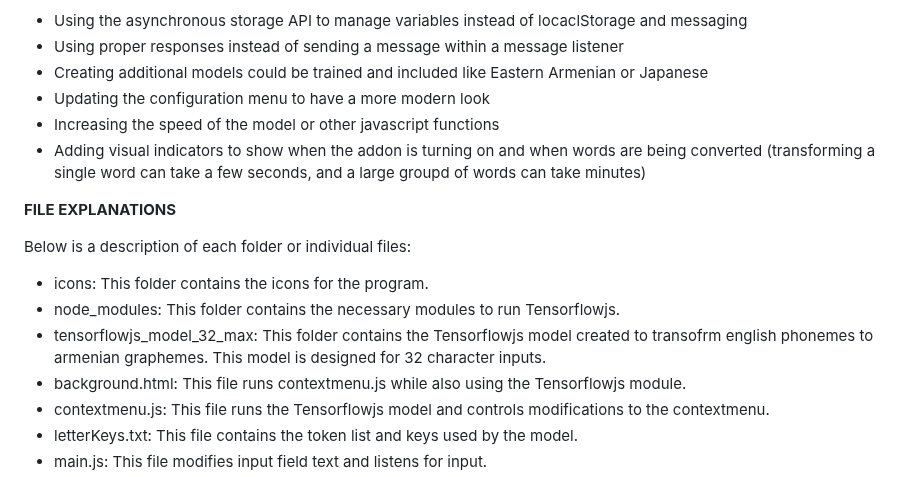
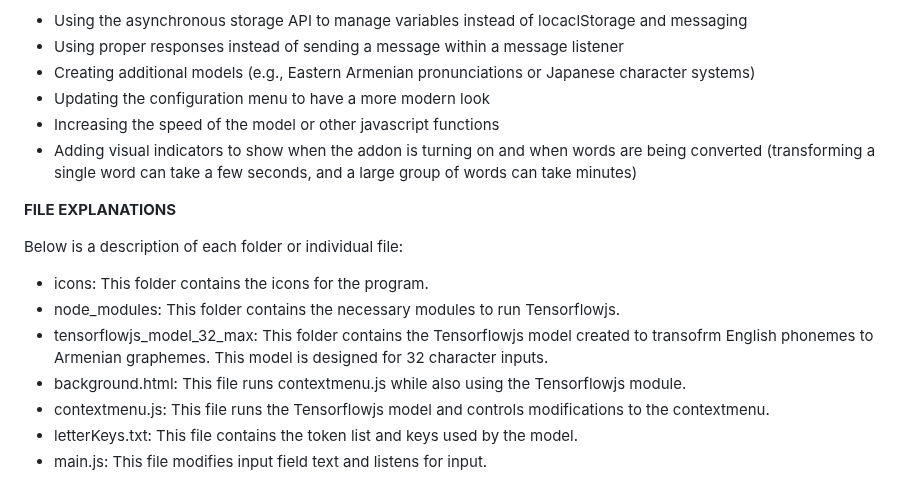
Before and after one commit to aeghian/TfjsTransliteration, a Markdown page: README.md, the part around one of its changes. Drawn GitHub-style.

```diff
--- a/README.md
+++ b/README.md
@@ -32,16 +28,16 @@ The current add-on is simply a prototype meant to show how a tool like this coul
 - Using the asynchronous storage API to manage variables instead of locaclStorage and messaging
 - Using proper responses instead of sending a message within a message listener
-- Creating additional models could be trained and included like Eastern Armenian or Japanese
+- Creating additional models (e.g., Eastern Armenian pronunciations or Japanese character systems)
 - Updating the configuration menu to have a more modern look
 - Increasing the speed of the model or other javascript functions
-- Adding visual indicators to show when the addon is turning on and when words are being converted (transforming a single word can take a few seconds, and a large groupd of words can take minutes)
+- Adding visual indicators to show when the addon is turning on and when words are being converted (transforming a single word can take a few seconds, and a large group of words can take minutes)
 
 **FILE EXPLANATIONS**
 
-Below is a description of each folder or individual files:
+Below is a description of each folder or individual file:
 - icons: This folder contains the icons for the program.
 - node_modules: This folder contains the necessary modules to run Tensorflowjs.
-- tensorflowjs_model_32_max: This folder contains the Tensorflowjs model created to transofrm english phonemes to armenian graphemes. This model is designed for 32 character inputs.
+- tensorflowjs_model_32_max: This folder contains the Tensorflowjs model created to transofrm English phonemes to Armenian graphemes. This model is designed for 32 character inputs.
 - background.html: This file runs contextmenu.js while also using the Tensorflowjs module.
 - contextmenu.js: This file runs the Tensorflowjs model and controls modifications to the contextmenu.
 - letterKeys.txt: This file contains the token list and keys used by the model.
```
Also changed, not shown: other parts of README.md (+14 -18 lines).
